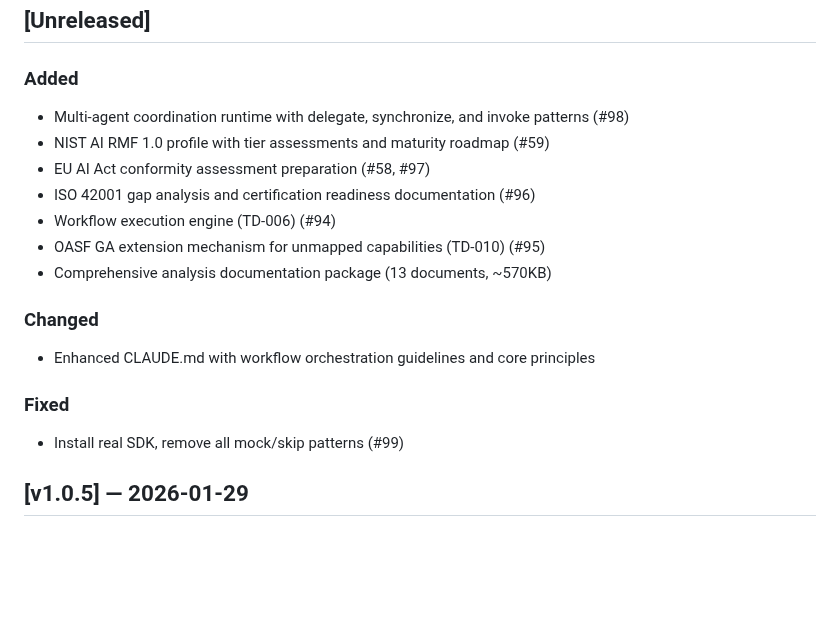
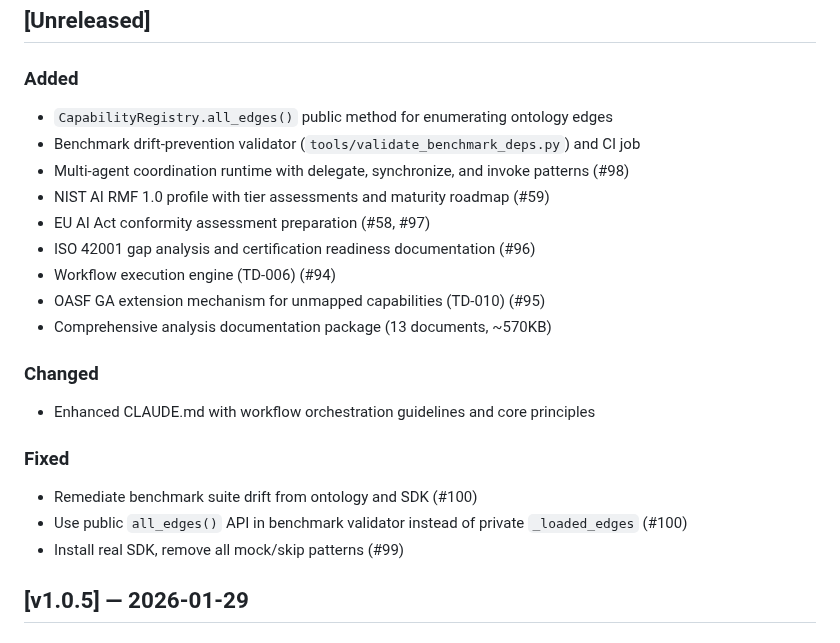
Before and after one commit to synaptiai/agent-capability-standard, a Markdown page: CHANGELOG.md, the part around the change. GitHub-like rendering; blank space fills up the shorter version.

```diff
--- a/CHANGELOG.md
+++ b/CHANGELOG.md
@@ -7,6 +7,8 @@ The format is based on [Keep a Changelog](https://keepachangelog.com/).
 ## [Unreleased]
 
 ### Added
+- `CapabilityRegistry.all_edges()` public method for enumerating ontology edges
+- Benchmark drift-prevention validator (`tools/validate_benchmark_deps.py`) and CI job
 - Multi-agent coordination runtime with delegate, synchronize, and invoke patterns (#98)
 - NIST AI RMF 1.0 profile with tier assessments and maturity roadmap (#59)
 - EU AI Act conformity assessment preparation (#58, #97)
@@ -19,6 +21,8 @@ The format is based on [Keep a Changelog](https://keepachangelog.com/).
 - Enhanced CLAUDE.md with workflow orchestration guidelines and core principles
 
 ### Fixed
+- Remediate benchmark suite drift from ontology and SDK (#100)
+- Use public `all_edges()` API in benchmark validator instead of private `_loaded_edges` (#100)
 - Install real SDK, remove all mock/skip patterns (#99)
 
 ## [v1.0.5] — 2026-01-29
```
Also changed, not shown: CLAUDE.md (+5 -0 lines), analysis/05-api-reference.md (+9 -1 lines).
